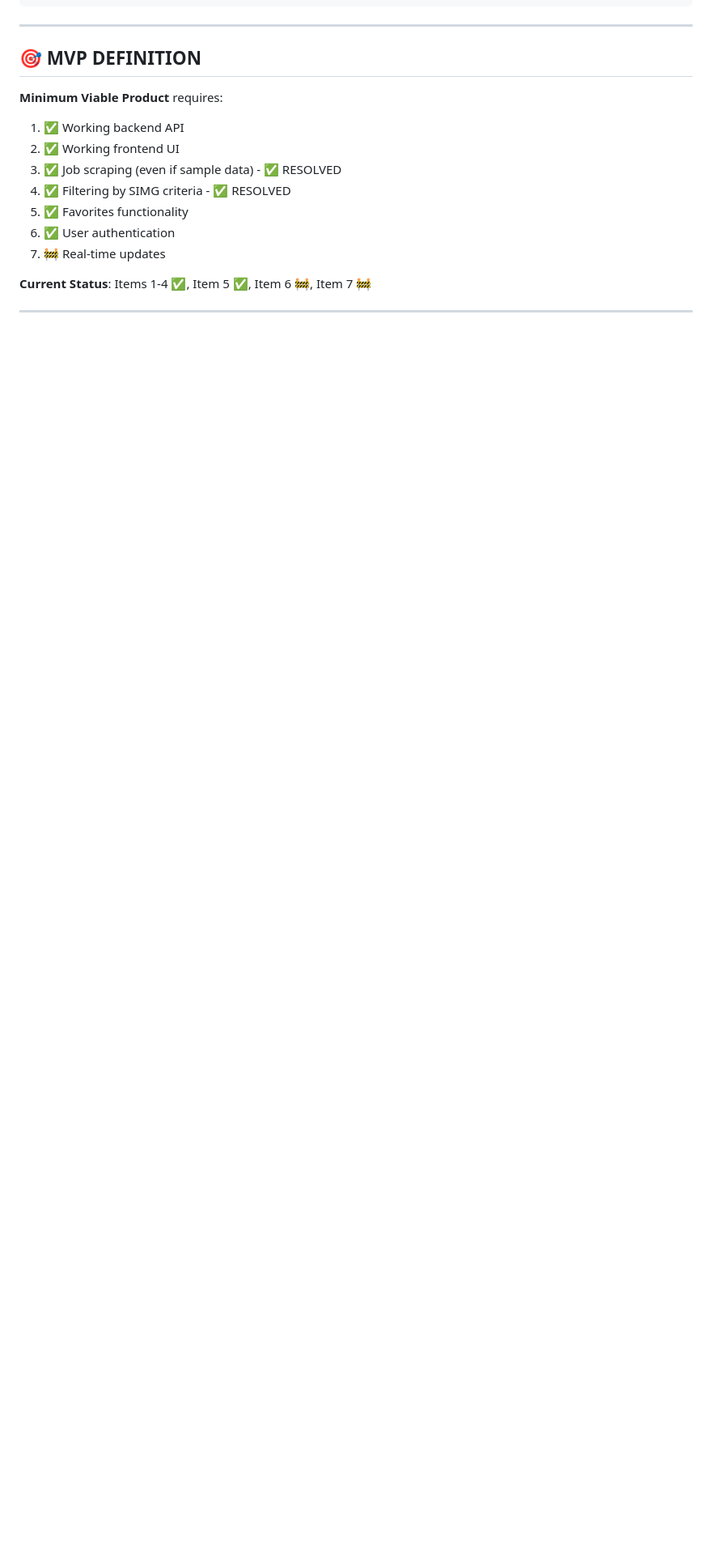
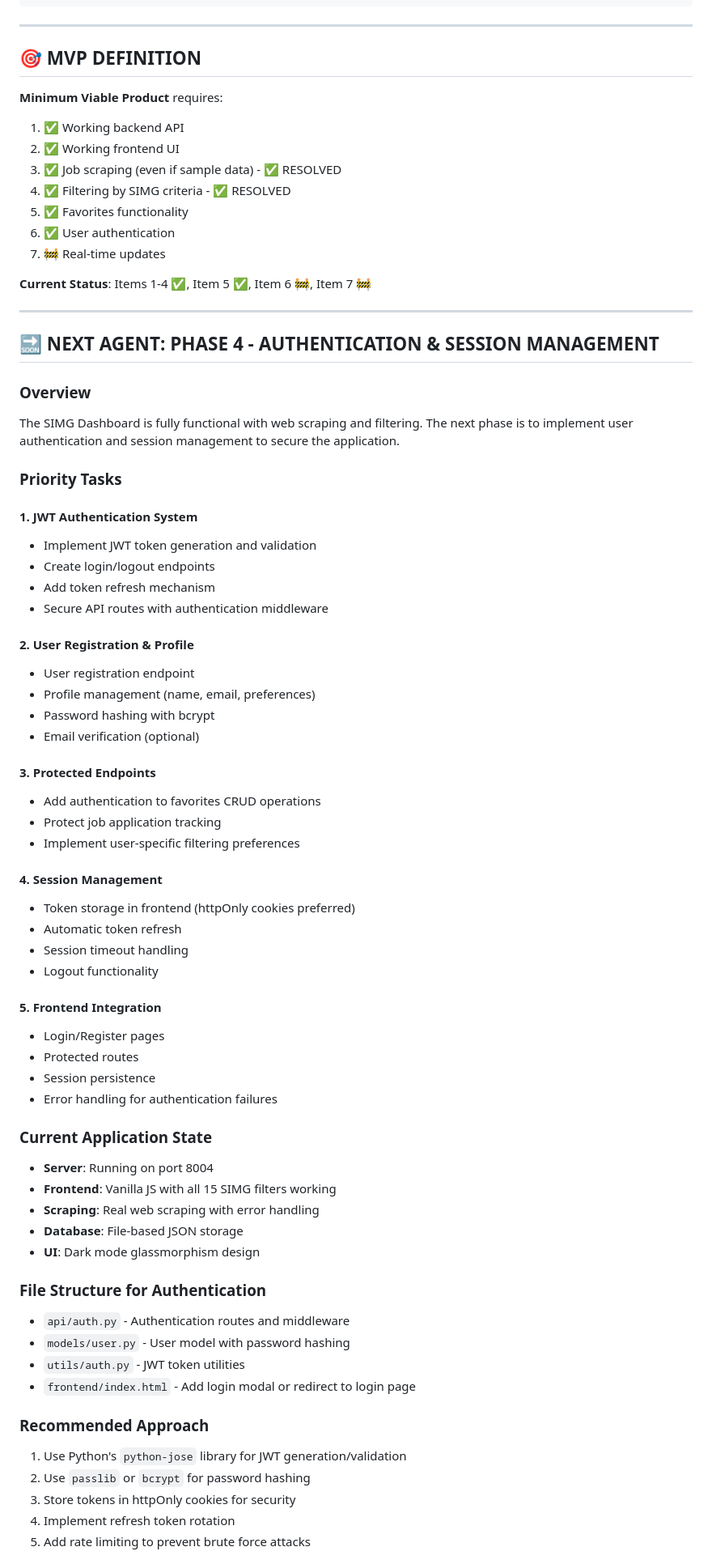
Before and after one commit to cjarno/simg_dashboard, a Markdown page: DEVELOPMENT_STATUS.md, the part around one of its changes. Shown at 81% size. Drawn GitHub-style; blank space fills up the shorter version.

```diff
--- a/DEVELOPMENT_STATUS.md
+++ b/DEVELOPMENT_STATUS.md
@@ -296,3 +304,59 @@ simg_dashboard/
 
 ---
 
+## 🔜 NEXT AGENT: PHASE 4 - AUTHENTICATION & SESSION MANAGEMENT
+
+### Overview
+The SIMG Dashboard is fully functional with web scraping and filtering. The next phase is to implement user authentication and session management to secure the application.
+
+### Priority Tasks
+
+#### 1. JWT Authentication System
+- Implement JWT token generation and validation
+- Create login/logout endpoints
+- Add token refresh mechanism
+- Secure API routes with authentication middleware
+
+#### 2. User Registration & Profile
+- User registration endpoint
+- Profile management (name, email, preferences)
+- Password hashing with bcrypt
+- Email verification (optional)
+
+#### 3. Protected Endpoints
+- Add authentication to favorites CRUD operations
+- Protect job application tracking
+- Implement user-specific filtering preferences
+
+#### 4. Session Management
+- Token storage in frontend (httpOnly cookies preferred)
+- Automatic token refresh
+- Session timeout handling
+- Logout functionality
+
+#### 5. Frontend Integration
+- Login/Register pages
+- Protected routes
+- Session persistence
+- Error handling for authentication failures
+
+### Current Application State
+- **Server**: Running on port 8004
+- **Frontend**: Vanilla JS with all 15 SIMG filters working
+- **Scraping**: Real web scraping with error handling
+- **Database**: File-based JSON storage
+- **UI**: Dark mode glassmorphism design
+
+### File Structure for Authentication
+- `api/auth.py` - Authentication routes and middleware
+- `models/user.py` - User model with password hashing
+- `utils/auth.py` - JWT token utilities
+- `frontend/index.html` - Add login modal or redirect to login page
+
+### Recommended Approach
+1. Use Python's `python-jose` library for JWT generation/validation
+2. Use `passlib` or `bcrypt` for password hashing
+3. Store tokens in httpOnly cookies for security
+4. Implement refresh token rotation
+5. Add rate limiting to prevent brute force attacks
+
```
Also changed, not shown: other parts of DEVELOPMENT_STATUS.md (+19 -0 lines), NEXT_AGENT_GUIDE.md (added, +372 -0 lines).
